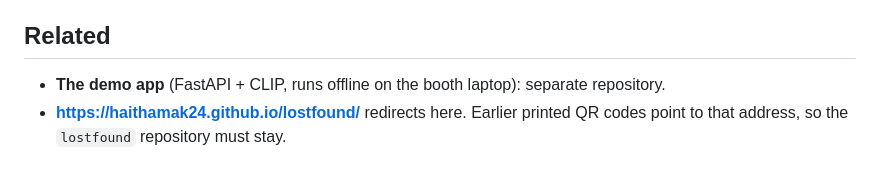
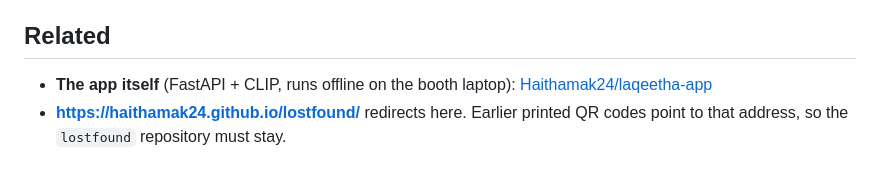
Before and after one commit to Haithamak24/laqeetha, a Markdown page: README.md, the part around the change. Drawn GitHub-style.

Commit message:
README: link the app repository
Co-Authored-By: Claude Opus 5.5 <noreply@anthropic.com>
Claude-Session: https://claude.ai/code/session_014M8S4HQ876vnWazjLkVppF

```diff
--- a/README.md
+++ b/README.md
@@ -87,7 +87,7 @@ git push
 
 ## Related
 
-- **The demo app** (FastAPI + CLIP, runs offline on the booth laptop): separate repository.
+- **The app itself** (FastAPI + CLIP, runs offline on the booth laptop): [Haithamak24/laqeetha-app](https://github.com/Haithamak24/laqeetha-app)
 - **https://haithamak24.github.io/lostfound/** redirects here. Earlier printed QR codes point to that address, so the `lostfound` repository must stay.
 
 ## Team
```
